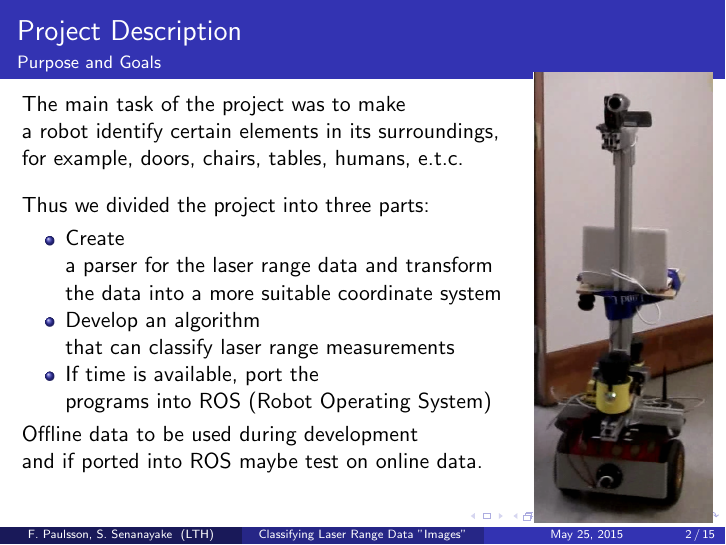
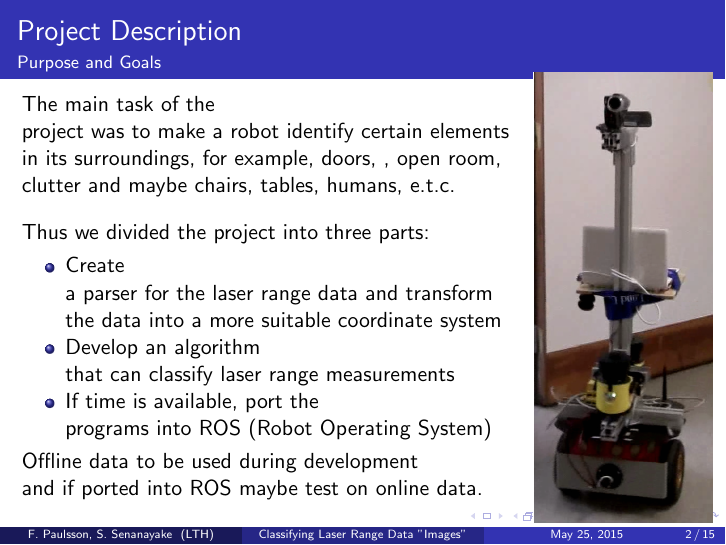
Before and after one commit to freedrikp/EDAN70, LaTeX slides (presentation.tex): page 6 of 45. Compiled offline with pdfLaTeX.

Commit message:
presentation

```diff
--- a/presentation.tex
+++ b/presentation.tex
@@ -34,7 +34,7 @@
   \end{center}
 \end{wrapfigure}
 
-The main task of the project was to make a robot identify certain elements in its surroundings, for example, doors, chairs, tables, humans, e.t.c.
+The main task of the project was to make a robot identify certain elements in its surroundings, for example, doors, , open room, clutter and maybe chairs, tables, humans, e.t.c.
 
 \vspace{10pt}
 
```
